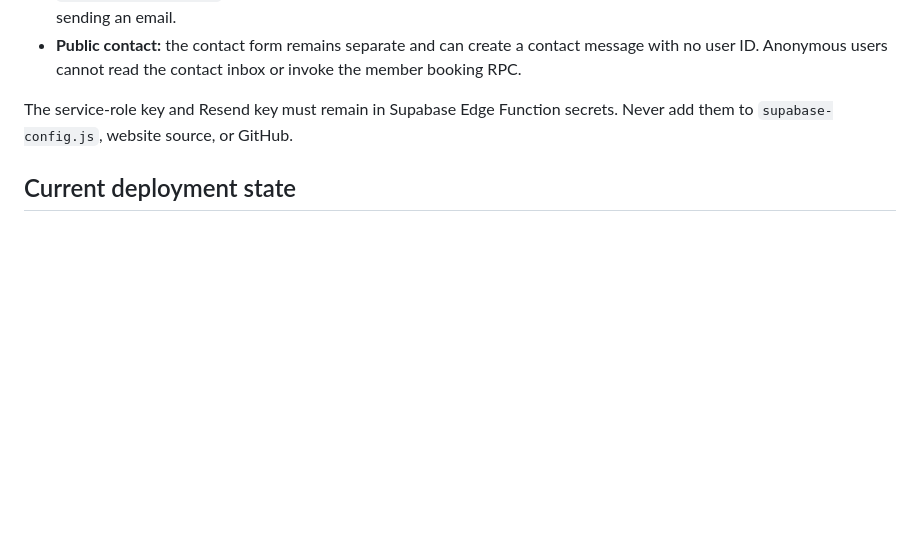
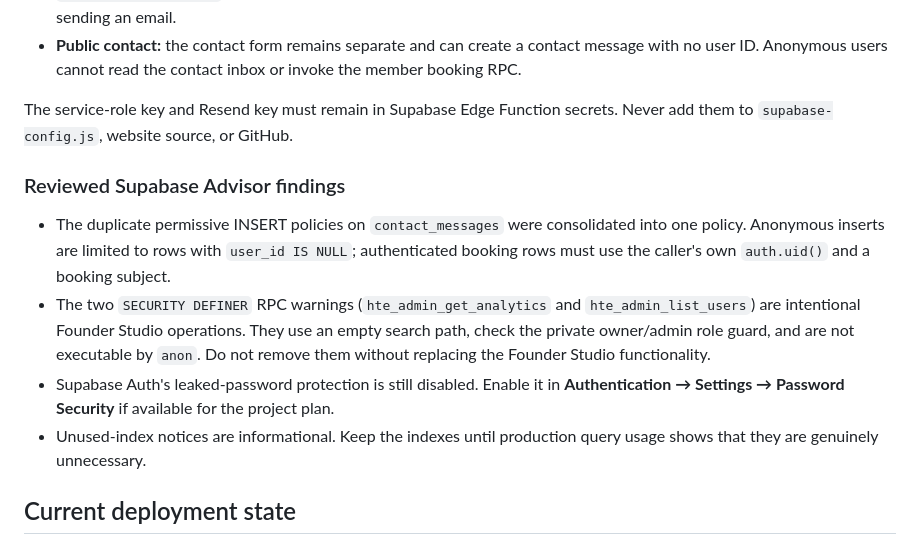
Before and after one commit to suwilanjisinkamba184-cmd/High-tech-entertainment-, a Markdown page: SUPABASE-CONNECTION.md, the part around the change. Rendered like a GitHub page; blank space fills up the shorter version.

Commit message:
Document remaining Supabase advisor findings and safe controls

```diff
--- a/SUPABASE-CONNECTION.md
+++ b/SUPABASE-CONNECTION.md
@@ -26,6 +26,14 @@ The live project now has two separate booking paths:
 
 The service-role key and Resend key must remain in Supabase Edge Function secrets. Never add them to `supabase-config.js`, website source, or GitHub.
 
+
+### Reviewed Supabase Advisor findings
+
+- The duplicate permissive INSERT policies on `contact_messages` were consolidated into one policy. Anonymous inserts are limited to rows with `user_id IS NULL`; authenticated booking rows must use the caller's own `auth.uid()` and a booking subject.
+- The two `SECURITY DEFINER` RPC warnings (`hte_admin_get_analytics` and `hte_admin_list_users`) are intentional Founder Studio operations. They use an empty search path, check the private owner/admin role guard, and are not executable by `anon`. Do not remove them without replacing the Founder Studio functionality.
+- Supabase Auth's leaked-password protection is still disabled. Enable it in **Authentication → Settings → Password Security** if available for the project plan.
+- Unused-index notices are informational. Keep the indexes until production query usage shows that they are genuinely unnecessary.
+
 ## Current deployment state
 
 The booking database migration and both Edge Functions have been applied to the linked Supabase project. The website redesign is still under pull request review and has not been merged or deployed to the live website. Complete the GitHub Actions checks and test guest booking, member booking, contact submission, catalogue playback, downloads, and Founder Studio on the Pages preview before merging.
```
